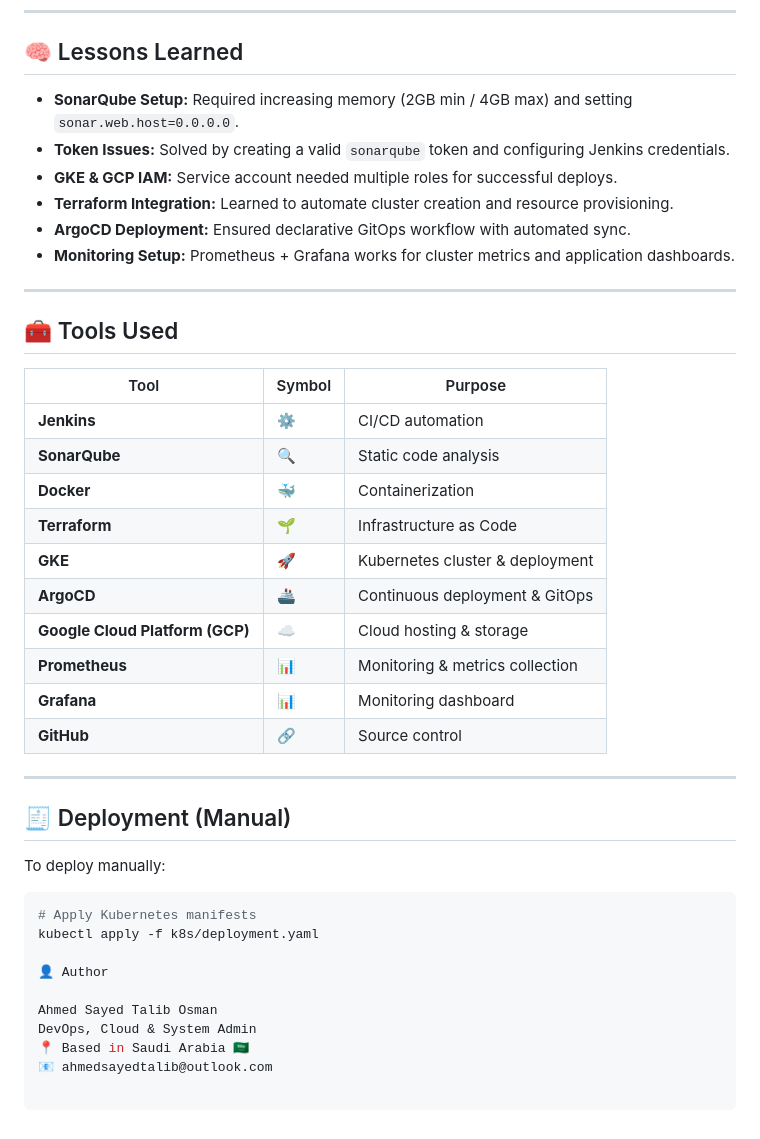
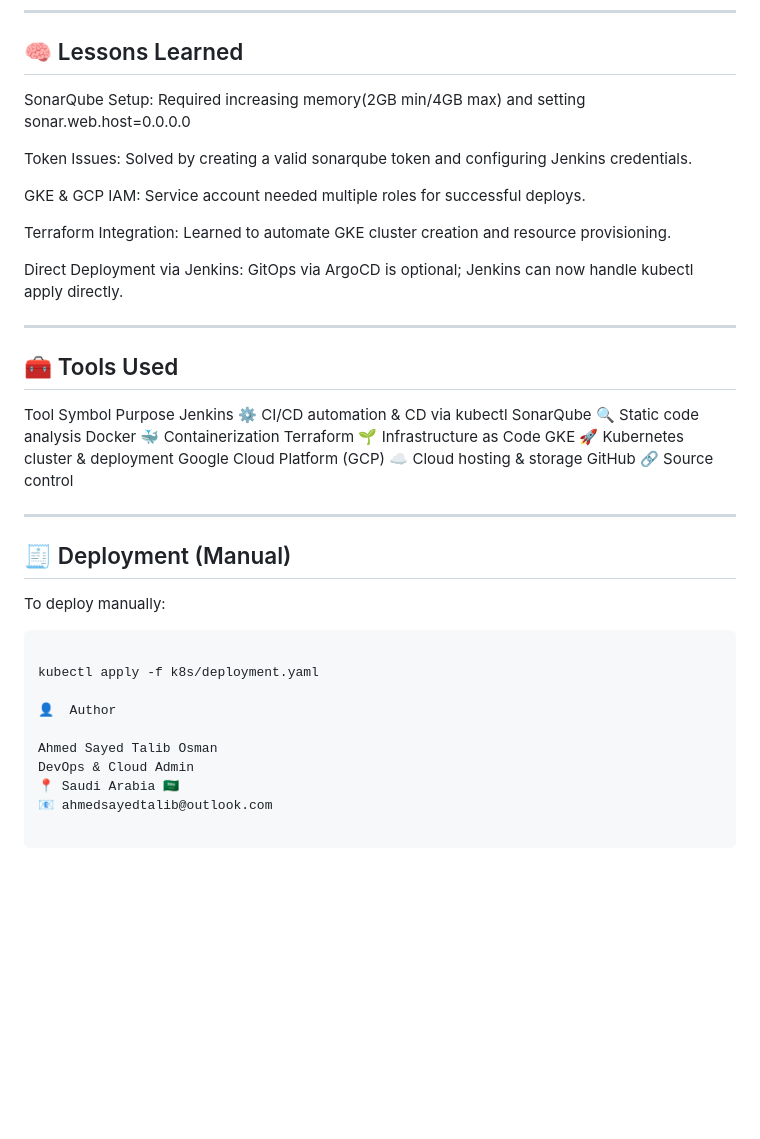
Before and after one commit to ahmedsayedtalib/mypersonalwebsite, a Markdown page: README.md, the part around the change printed below. Drawn GitHub-style; blank space fills up the shorter version.

````diff
--- a/README.md
+++ b/README.md
@@ -94,29 +106,27 @@ These roles are sufficient for pushing images, managing clusters, and reading/wr
 
 ## 🧠 Lessons Learned
 
-- **SonarQube Setup:** Required increasing memory (2GB min / 4GB max) and setting `sonar.web.host=0.0.0.0`.
-- **Token Issues:** Solved by creating a valid `sonarqube` token and configuring Jenkins credentials.
-- **GKE & GCP IAM:** Service account needed multiple roles for successful deploys.
-- **Terraform Integration:** Learned to automate cluster creation and resource provisioning.
-- **ArgoCD Deployment:** Ensured declarative GitOps workflow with automated sync.
-- **Monitoring Setup:** Prometheus + Grafana works for cluster metrics and application dashboards.
+SonarQube Setup: Required increasing memory(2GB min/4GB max) and setting sonar.web.host=0.0.0.0
+
+Token Issues: Solved by creating a valid sonarqube token and configuring Jenkins credentials.
+
+GKE & GCP IAM: Service account needed multiple roles for successful deploys.
+
+Terraform Integration: Learned to automate GKE cluster creation and resource provisioning.
+
+Direct Deployment via Jenkins: GitOps via ArgoCD is optional; Jenkins can now handle kubectl apply directly.
 
 ---
 
 ## 🧰 Tools Used
-
-| Tool                  | Symbol | Purpose |
-|-----------------------|--------|---------|
-| **Jenkins**           | ⚙️     | CI/CD automation |
-| **SonarQube**         | 🔍     | Static code analysis |
-| **Docker**            | 🐳     | Containerization |
-| **Terraform**         | 🌱     | Infrastructure as Code |
-| **GKE**               | 🚀     | Kubernetes cluster & deployment |
-| **ArgoCD**            | 🚢     | Continuous deployment & GitOps |
-| **Google Cloud Platform (GCP)** | ☁️ | Cloud hosting & storage |
-| **Prometheus**        | 📊     | Monitoring & metrics collection |
-| **Grafana**           | 📊     | Monitoring dashboard |
-| **GitHub**            | 🔗     | Source control |
+Tool	Symbol	Purpose
+Jenkins	⚙️	CI/CD automation & CD via kubectl
+SonarQube	🔍	Static code analysis
+Docker	🐳	Containerization
+Terraform	🌱	Infrastructure as Code
+GKE	🚀	Kubernetes cluster & deployment
+Google Cloud Platform (GCP)	☁️	Cloud hosting & storage
+GitHub	🔗	Source control
 
 ---
 
@@ -125,12 +135,12 @@ These roles are sufficient for pushing images, managing clusters, and reading/wr
 To deploy manually:
 
 ```bash
-# Apply Kubernetes manifests
+
 kubectl apply -f k8s/deployment.yaml
 
-👤 Author
+👤  Author
 
 Ahmed Sayed Talib Osman
-DevOps, Cloud & System Admin
-📍 Based in Saudi Arabia 🇸🇦
+DevOps & Cloud Admin
+📍 Saudi Arabia 🇸🇦
 📧 ahmedsayedtalib@outlook.com
````
Also changed, not shown: other parts of README.md (+44 -32 lines).
